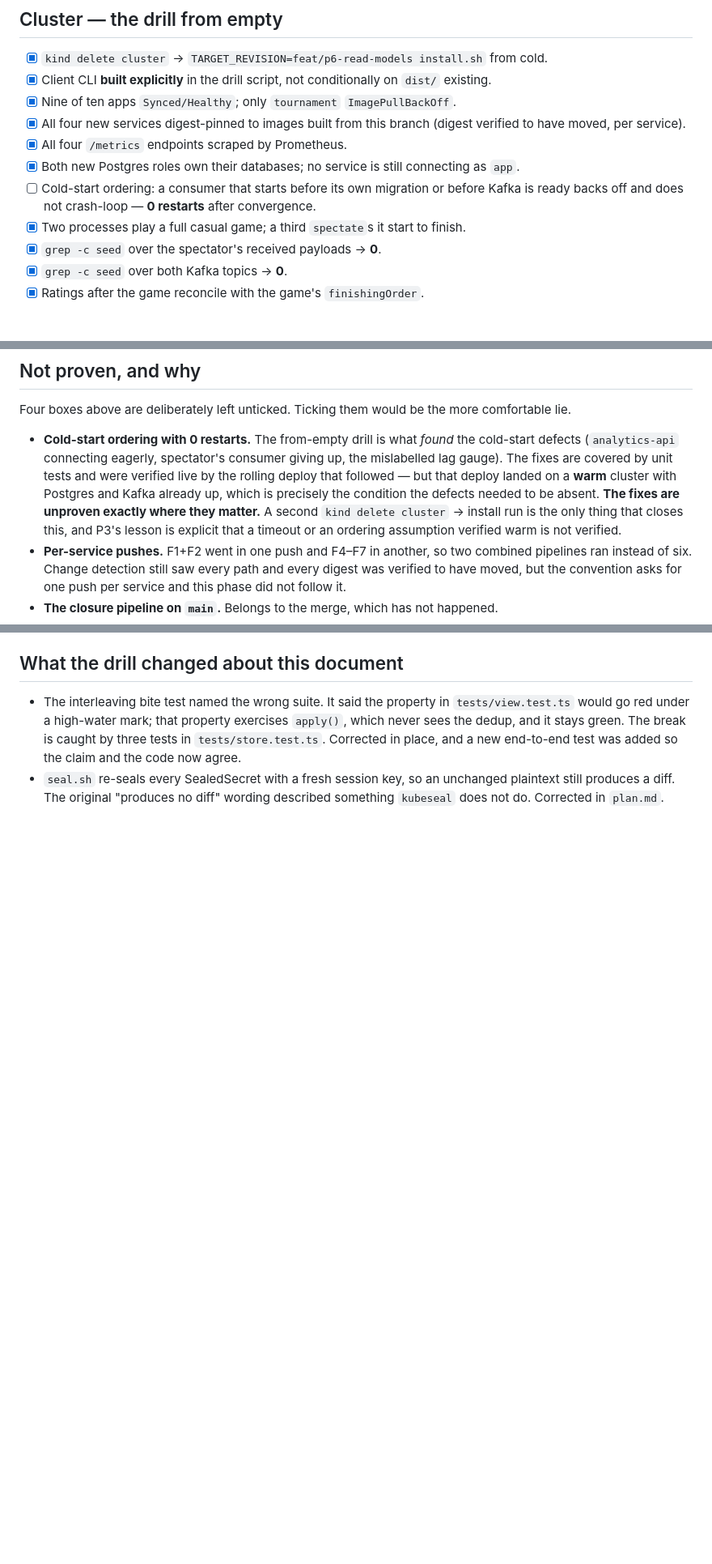
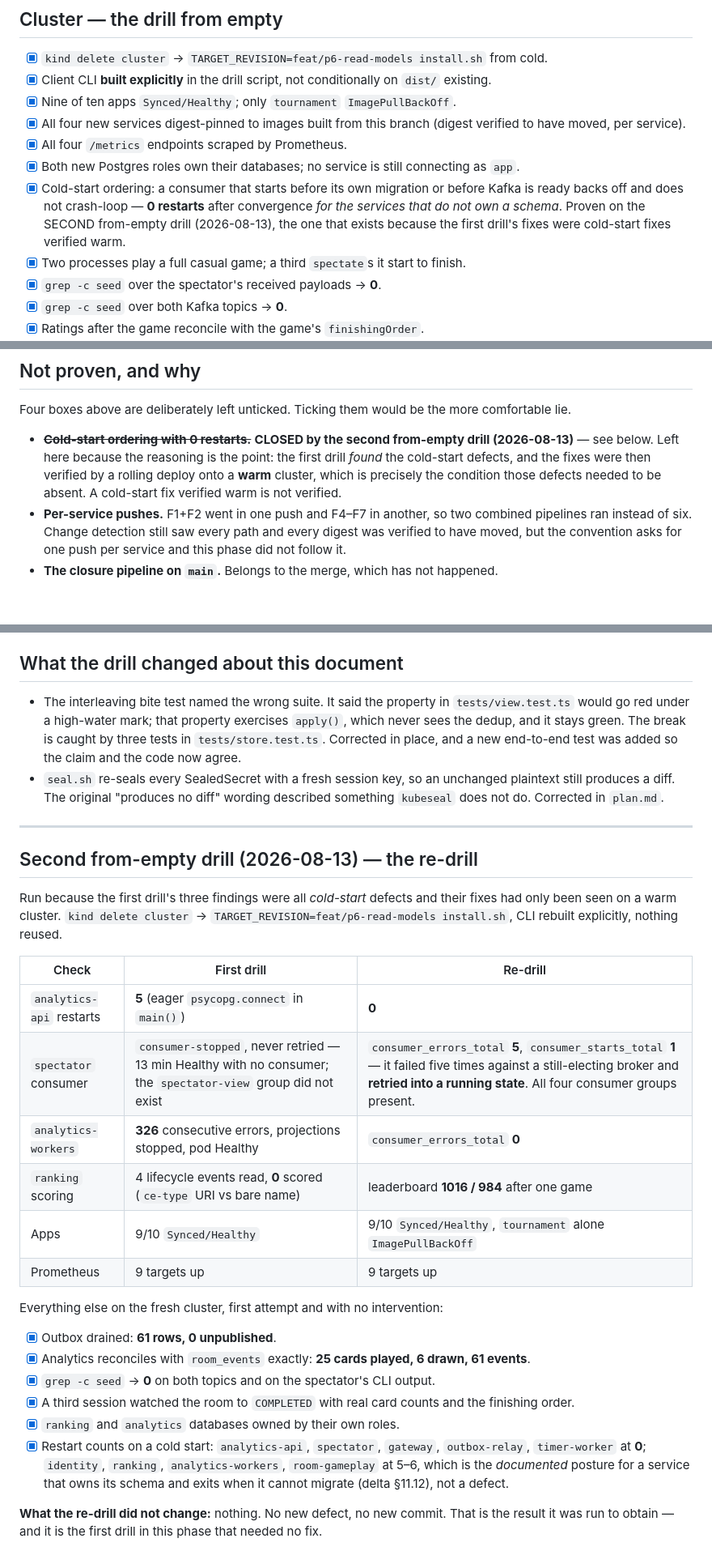
Before and after one commit to diegobadin/AMICRO-TP, a Markdown page: specs/2026-08-12-p6-read-models/validation.md, 3 parts joined by grey strips. Shown at 81% size. GitHub-like rendering; blank space fills up the shorter version.

Commit message:
Final: re-drill from empty, because a cold-start fix verified warm is not verified [skip ci]

```diff
--- a/specs/2026-08-12-p6-read-models/validation.md
+++ b/specs/2026-08-12-p6-read-models/validation.md
@@ -78,8 +78,10 @@
       moved, per service).
 - [x] All four `/metrics` endpoints scraped by Prometheus.
 - [x] Both new Postgres roles own their databases; no service is still connecting as `app`.
-- [ ] Cold-start ordering: a consumer that starts before its own migration or before Kafka is ready
-      backs off and does not crash-loop — **0 restarts** after convergence.
+- [x] Cold-start ordering: a consumer that starts before its own migration or before Kafka is ready
+      backs off and does not crash-loop — **0 restarts** after convergence *for the services that do
+      not own a schema*. Proven on the SECOND from-empty drill (2026-08-13), the one that exists
+      because the first drill's fixes were cold-start fixes verified warm.
 - [x] Two processes play a full casual game; a third `spectate`s it start to finish.
 - [x] `grep -c seed` over the spectator's received payloads → **0**.
 - [x] `grep -c seed` over both Kafka topics → **0**.
@@ -184,13 +186,11 @@ Two questions. If both are yes, the phase moved the mission forward:
 
 Four boxes above are deliberately left unticked. Ticking them would be the more comfortable lie.
 
-- **Cold-start ordering with 0 restarts.** The from-empty drill is what *found* the cold-start
-  defects (`analytics-api` connecting eagerly, spectator's consumer giving up, the mislabelled lag
-  gauge). The fixes are covered by unit tests and were verified live by the rolling deploy that
-  followed — but that deploy landed on a **warm** cluster with Postgres and Kafka already up, which
-  is precisely the condition the defects needed to be absent. **The fixes are unproven exactly where
-  they matter.** A second `kind delete cluster` → install run is the only thing that closes this,
-  and P3's lesson is explicit that a timeout or an ordering assumption verified warm is not verified.
+- ~~**Cold-start ordering with 0 restarts.**~~ **CLOSED by the second from-empty drill
+  (2026-08-13)** — see below. Left here because the reasoning is the point: the first drill *found*
+  the cold-start defects, and the fixes were then verified by a rolling deploy onto a **warm**
+  cluster, which is precisely the condition those defects needed to be absent. A cold-start fix
+  verified warm is not verified.
 - **Per-service pushes.** F1+F2 went in one push and F4–F7 in another, so two combined pipelines ran
   instead of six. Change detection still saw every path and every digest was verified to have moved,
   but the convention asks for one push per service and this phase did not follow it.
@@ -207,3 +207,36 @@ Four boxes above are deliberately left unticked. Ticking them would be the more
 - `seal.sh` re-seals every SealedSecret with a fresh session key, so an unchanged plaintext still
   produces a diff. The original "produces no diff" wording described something `kubeseal` does not
   do. Corrected in `plan.md`.
+
+
+---
+
+## Second from-empty drill (2026-08-13) — the re-drill
+
+Run because the first drill's three findings were all *cold-start* defects and their fixes had only
+been seen on a warm cluster. `kind delete cluster` → `TARGET_REVISION=feat/p6-read-models
+install.sh`, CLI rebuilt explicitly, nothing reused.
+
+| Check | First drill | Re-drill |
+|---|---|---|
+| `analytics-api` restarts | **5** (eager `psycopg.connect` in `main()`) | **0** |
+| `spectator` consumer | `consumer-stopped`, never retried — 13 min Healthy with no consumer; the `spectator-view` group did not exist | `consumer_errors_total` **5**, `consumer_starts_total` **1** — it failed five times against a still-electing broker and **retried into a running state**. All four consumer groups present. |
+| `analytics-workers` | **326** consecutive errors, projections stopped, pod Healthy | `consumer_errors_total` **0** |
+| `ranking` scoring | 4 lifecycle events read, **0** scored (`ce-type` URI vs bare name) | leaderboard **1016 / 984** after one game |
+| Apps | 9/10 `Synced/Healthy` | 9/10 `Synced/Healthy`, `tournament` alone `ImagePullBackOff` |
+| Prometheus | 9 targets up | 9 targets up |
+
+Everything else on the fresh cluster, first attempt and with no intervention:
+
+- [x] Outbox drained: **61 rows, 0 unpublished**.
+- [x] Analytics reconciles with `room_events` exactly: **25 cards played, 6 drawn, 61 events**.
+- [x] `grep -c seed` → **0** on both topics and on the spectator's CLI output.
+- [x] A third session watched the room to `COMPLETED` with real card counts and the finishing order.
+- [x] `ranking` and `analytics` databases owned by their own roles.
+- [x] Restart counts on a cold start: `analytics-api`, `spectator`, `gateway`, `outbox-relay`,
+      `timer-worker` at **0**; `identity`, `ranking`, `analytics-workers`, `room-gameplay` at 5–6,
+      which is the *documented* posture for a service that owns its schema and exits when it cannot
+      migrate (delta §11.12), not a defect.
+
+**What the re-drill did not change:** nothing. No new defect, no new commit. That is the result it
+was run to obtain — and it is the first drill in this phase that needed no fix.
```
Also changed, not shown: specs/2026-08-12-p6-read-models/ESTADO-FINAL.md (+24 -1 lines).
